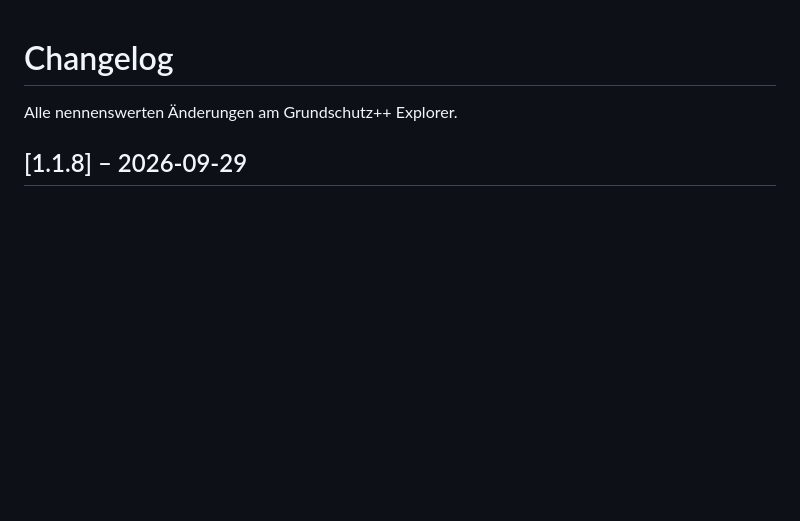
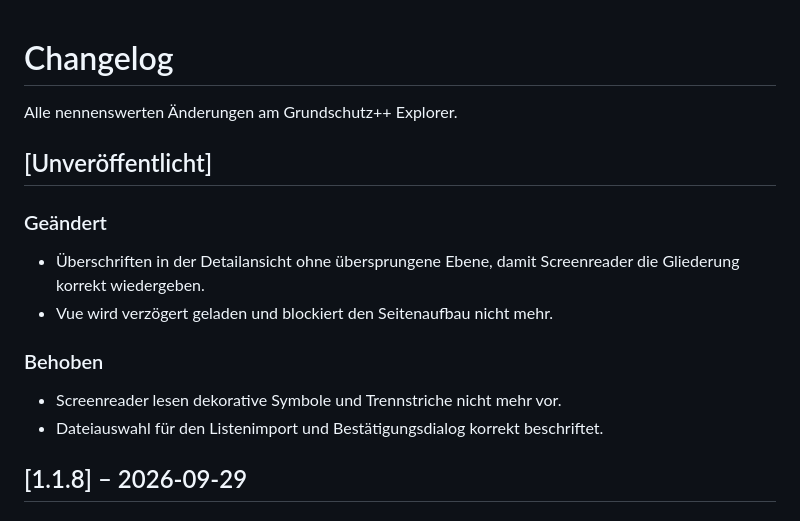
Before and after one commit to fwdotcom/grundschutz-explorer, a Markdown page: CHANGELOG.md, the part around the change. Drawn GitHub-style; blank space fills up the shorter version.

Commit message:
feat: update changelog with recent accessibility improvements and fixes

```diff
--- a/CHANGELOG.md
+++ b/CHANGELOG.md
@@ -1,6 +1,18 @@
 # Changelog
 
 Alle nennenswerten Änderungen am Grundschutz++ Explorer.
+
+## [Unveröffentlicht]
+
+### Geändert
+
+- Überschriften in der Detailansicht ohne übersprungene Ebene, damit Screenreader die Gliederung korrekt wiedergeben.
+- Vue wird verzögert geladen und blockiert den Seitenaufbau nicht mehr.
+
+### Behoben
+
+- Screenreader lesen dekorative Symbole und Trennstriche nicht mehr vor.
+- Dateiauswahl für den Listenimport und Bestätigungsdialog korrekt beschriftet.
 
 ## [1.1.8] – 2026-09-29
 
```
